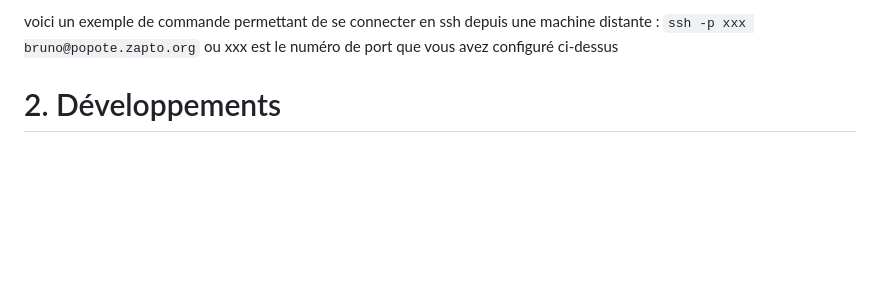
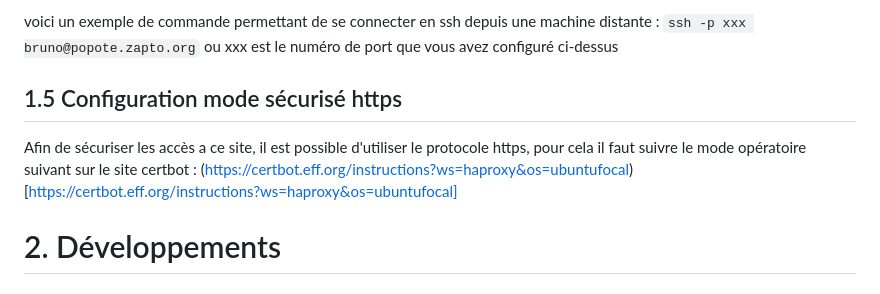
Before and after one commit to BrunoFroger/popote_vueJS_K8S, a Markdown page: README.md, the part around the change. Drawn GitHub-style; blank space fills up the shorter version.

```diff
--- a/README.md
+++ b/README.md
@@ -187,6 +187,9 @@ voici un exemple de commande permettant de se connecter en ssh depuis une machin
 ``ssh -p xxx bruno@popote.zapto.org`` ou xxx est le numéro de port que vous avez configuré ci-dessus
 
 
+## 1.5 Configuration mode sécurisé https
+
+Afin de sécuriser les accès a ce site, il est possible d'utiliser le protocole https, pour cela il faut suivre le mode opératoire suivant sur le site certbot : (https://certbot.eff.org/instructions?ws=haproxy&os=ubuntufocal)[https://certbot.eff.org/instructions?ws=haproxy&os=ubuntufocal]
 
 # 2. Développements
 
```
